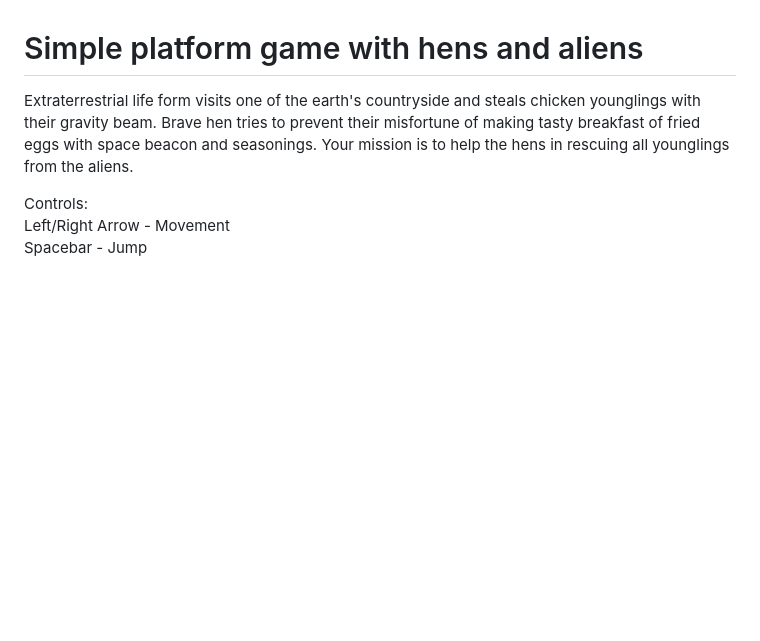
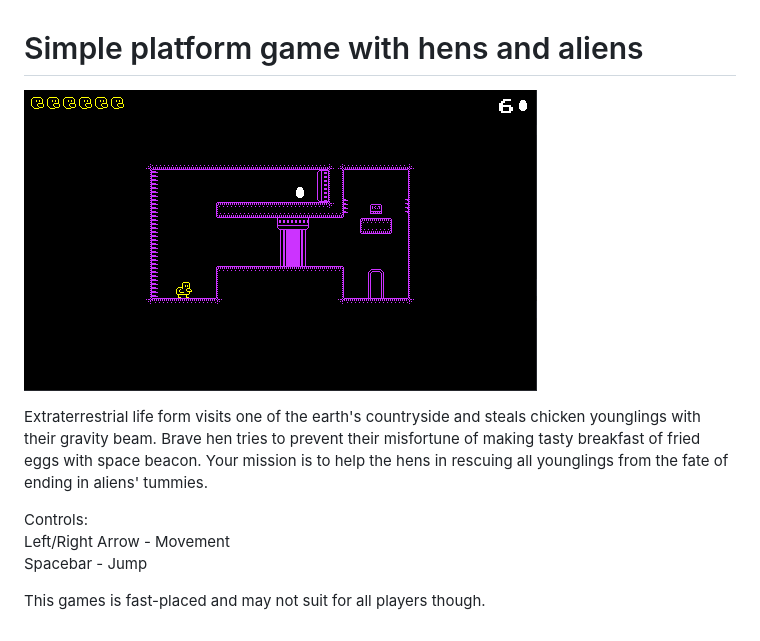
Before and after one commit to lethiandev/hen-misadventures, a Markdown page: README.md, the part around the change. Drawn GitHub-style; pictures changed too: media/screenshot.png (added); blank space fills up the shorter version.

Commit message:
Add game screenshot

```diff
--- a/README.md
+++ b/README.md
@@ -1,7 +1,11 @@
 # Simple platform game with hens and aliens
 
-Extraterrestrial life form visits one of the earth's countryside and steals chicken younglings with their gravity beam. Brave hen tries to prevent their misfortune of making tasty breakfast of fried eggs with space beacon and seasonings. Your mission is to help the hens in rescuing all younglings from the aliens.
+![Screenshot](/media/screenshot.png)
+
+Extraterrestrial life form visits one of the earth's countryside and steals chicken younglings with their gravity beam. Brave hen tries to prevent their misfortune of making tasty breakfast of fried eggs with space beacon. Your mission is to help the hens in rescuing all younglings from the fate of ending in aliens' tummies.
 
 Controls:
 <br><kb>Left/Right Arrow</kb> - Movement
 <br><kb>Spacebar</kb> - Jump
+
+This games is fast-placed and may not suit for all players though.
```
